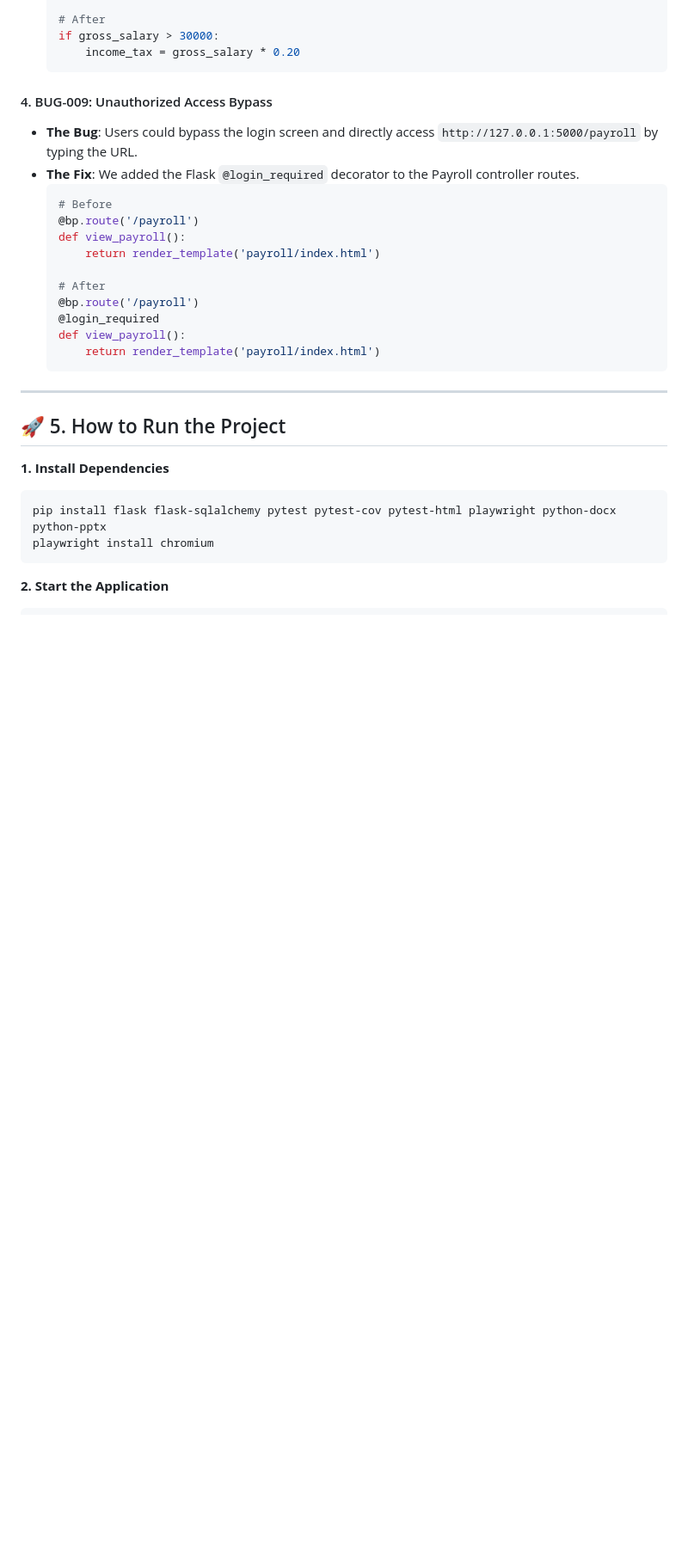
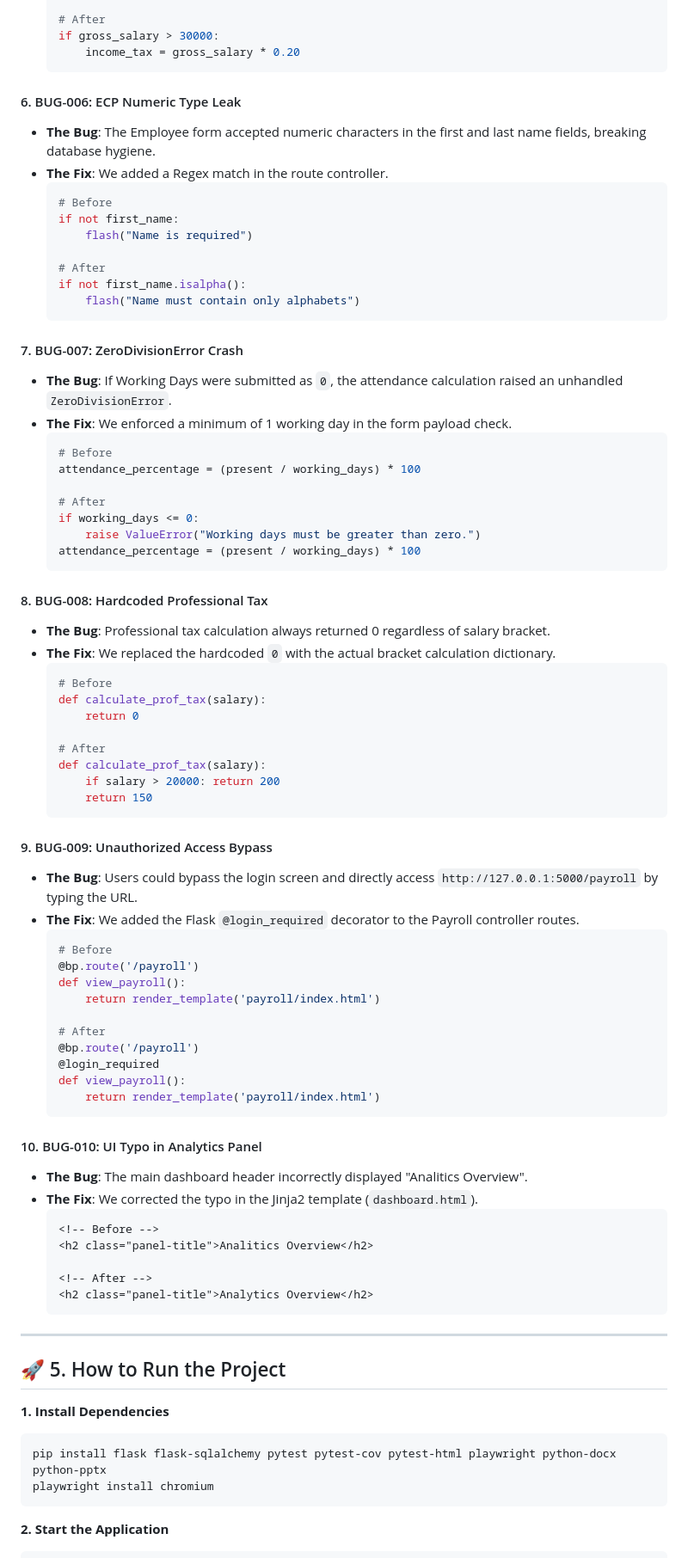
Before and after one commit to Wickedsoni/svv, a Markdown page: Payroll-Management-Testing-Project/README.md, the part around one of its changes. Shown at 86% size. Rendered like a GitHub page; blank space fills up the shorter version.

````diff
--- a/Payroll-Management-Testing-Project/README.md
+++ b/Payroll-Management-Testing-Project/README.md
@@ -195,7 +217,47 @@ During our defect lifecycle, we fixed all identified bugs. Here is exactly how w
       income_tax = gross_salary * 0.20
   ```
 
-#### 4. BUG-009: Unauthorized Access Bypass
+#### 6. BUG-006: ECP Numeric Type Leak
+- **The Bug**: The Employee form accepted numeric characters in the first and last name fields, breaking database hygiene.
+- **The Fix**: We added a Regex match in the route controller.
+  ```python
+  # Before
+  if not first_name:
+      flash("Name is required")
+
+  # After
+  if not first_name.isalpha():
+      flash("Name must contain only alphabets")
+  ```
+
+#### 7. BUG-007: ZeroDivisionError Crash
+- **The Bug**: If Working Days were submitted as `0`, the attendance calculation raised an unhandled `ZeroDivisionError`.
+- **The Fix**: We enforced a minimum of 1 working day in the form payload check.
+  ```python
+  # Before
+  attendance_percentage = (present / working_days) * 100
+
+  # After
+  if working_days <= 0:
+      raise ValueError("Working days must be greater than zero.")
+  attendance_percentage = (present / working_days) * 100
+  ```
+
+#### 8. BUG-008: Hardcoded Professional Tax
+- **The Bug**: Professional tax calculation always returned 0 regardless of salary bracket.
+- **The Fix**: We replaced the hardcoded `0` with the actual bracket calculation dictionary.
+  ```python
+  # Before
+  def calculate_prof_tax(salary):
+      return 0
+
+  # After
+  def calculate_prof_tax(salary):
+      if salary > 20000: return 200
+      return 150
+  ```
+
+#### 9. BUG-009: Unauthorized Access Bypass
 - **The Bug**: Users could bypass the login screen and directly access `http://127.0.0.1:5000/payroll` by typing the URL.
 - **The Fix**: We added the Flask `@login_required` decorator to the Payroll controller routes.
   ```python
@@ -209,6 +271,17 @@ During our defect lifecycle, we fixed all identified bugs. Here is exactly how w
   @login_required
   def view_payroll():
       return render_template('payroll/index.html')
+  ```
+
+#### 10. BUG-010: UI Typo in Analytics Panel
+- **The Bug**: The main dashboard header incorrectly displayed "Analitics Overview".
+- **The Fix**: We corrected the typo in the Jinja2 template (`dashboard.html`).
+  ```html
+  <!-- Before -->
+  <h2 class="panel-title">Analitics Overview</h2>
+
+  <!-- After -->
+  <h2 class="panel-title">Analytics Overview</h2>
   ```
 
 ---
````
Also changed, not shown: other parts of Payroll-Management-Testing-Project/README.md (+27 -5 lines).
